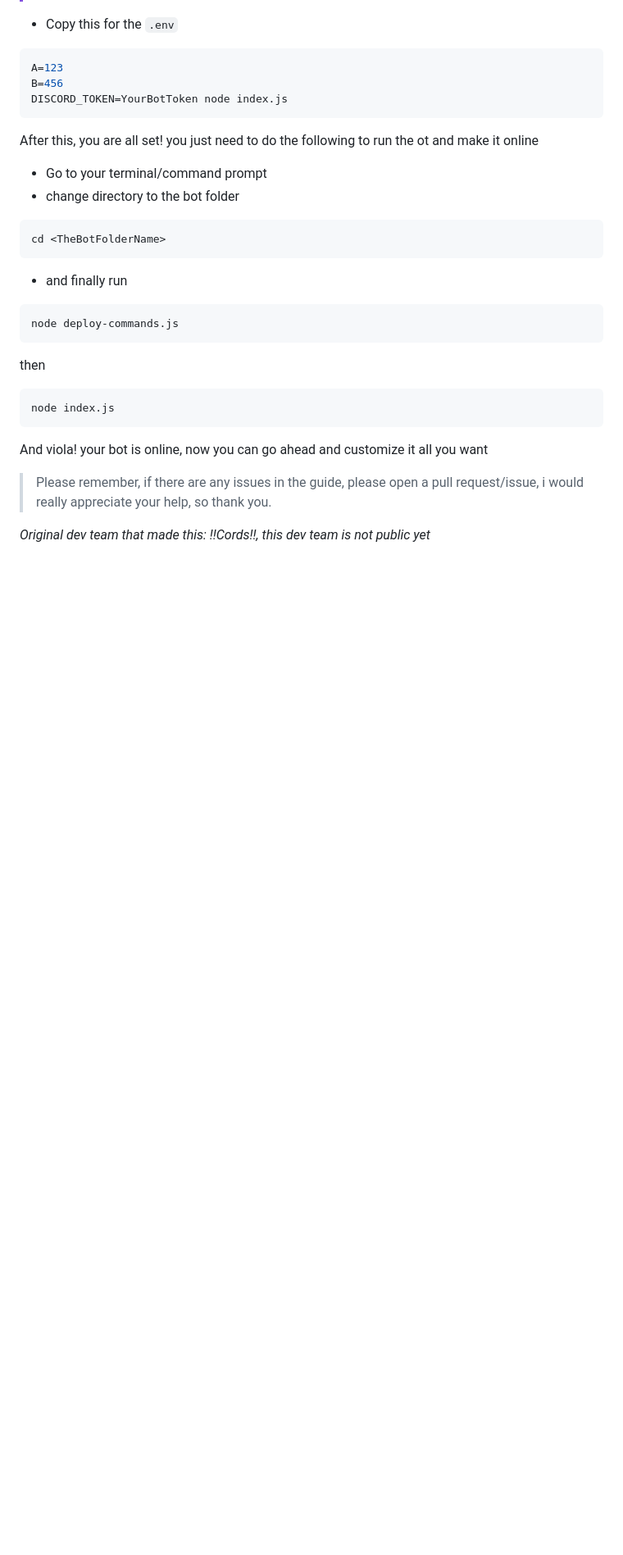
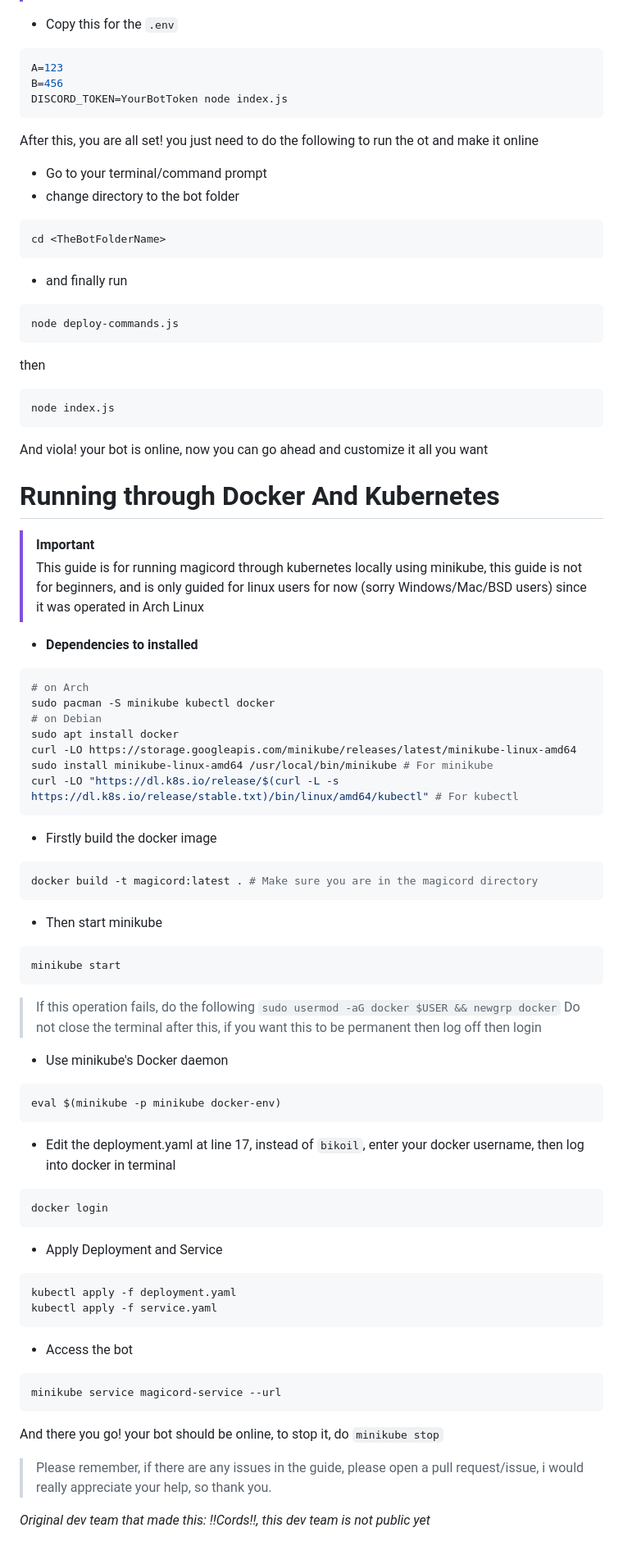
Before and after one commit to Bikoil/Magicord, a Markdown page: README.md, the part around the change printed below. Shown: that part at 82% size. Rendered like a GitHub page; blank space fills up the shorter version.

Commit message:
FULLY REVAMPED the guide for installing magicord

````diff
--- a/README.md
+++ b/README.md
@@ -193,6 +194,62 @@ node index.js
 
 And viola! your bot is online, now you can go ahead and customize it all you want
 
+# Running through Docker And Kubernetes
+> [!IMPORTANT]
+> This guide is for running magicord through kubernetes locally using minikube, this guide is not for beginners, and is only guided for linux users for now (sorry Windows/Mac/BSD users) since it was operated in Arch Linux
+
+- **Dependencies to installed**
+```bash
+# on Arch
+sudo pacman -S minikube kubectl docker
+# on Debian
+sudo apt install docker
+curl -LO https://storage.googleapis.com/minikube/releases/latest/minikube-linux-amd64
+sudo install minikube-linux-amd64 /usr/local/bin/minikube # For minikube
+curl -LO "https://dl.k8s.io/release/$(curl -L -s https://dl.k8s.io/release/stable.txt)/bin/linux/amd64/kubectl" # For kubectl
+```
+
+- Firstly build the docker image
+
+```bash
+docker build -t magicord:latest . # Make sure you are in the magicord directory
+```
+
+- Then start minikube
+
+```bash
+minikube start
+```
+> If this operation fails, do the following
+> `sudo usermod -aG docker $USER && newgrp docker`
+> Do not close the terminal after this, if you want this to be permanent then log off then login
+
+- Use minikube's Docker daemon
+
+```bash
+eval $(minikube -p minikube docker-env)
+```
+
+- Edit the deployment.yaml at line 17, instead of `bikoil`, enter your docker username, then log into docker in terminal
+
+```bash
+docker login
+```
+
+- Apply Deployment and Service
+
+```bash
+kubectl apply -f deployment.yaml
+kubectl apply -f service.yaml
+```
+- Access the bot
+
+```bash
+minikube service magicord-service --url
+```
+
+And there you go! your bot should be online, to stop it, do `minikube stop`
+
 > Please remember, if there are any issues in the guide, please open a pull request/issue, i would really appreciate your help, so thank you.
 
 
````
Also changed, not shown: other parts of README.md (+15 -14 lines).
